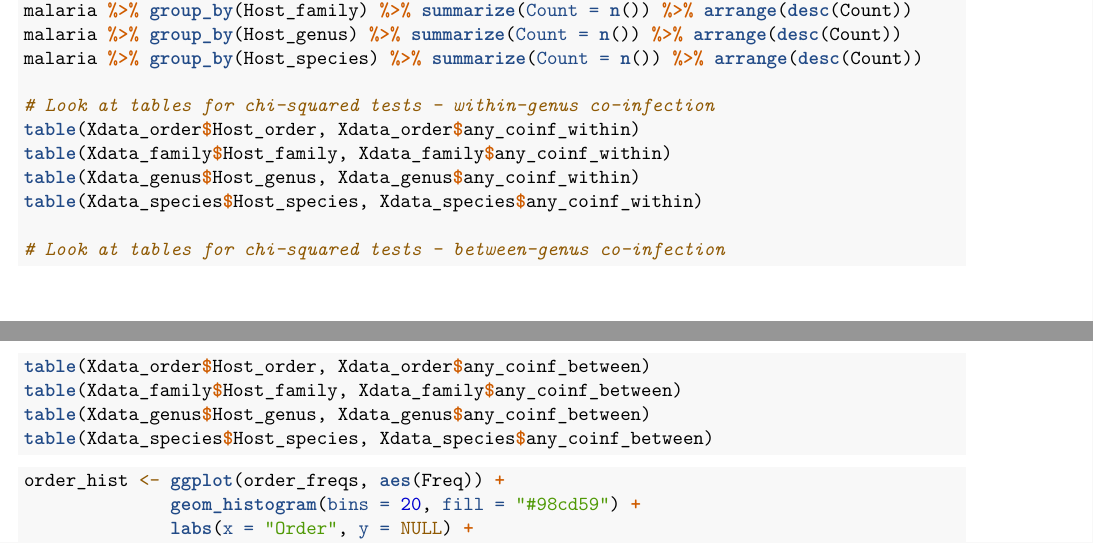
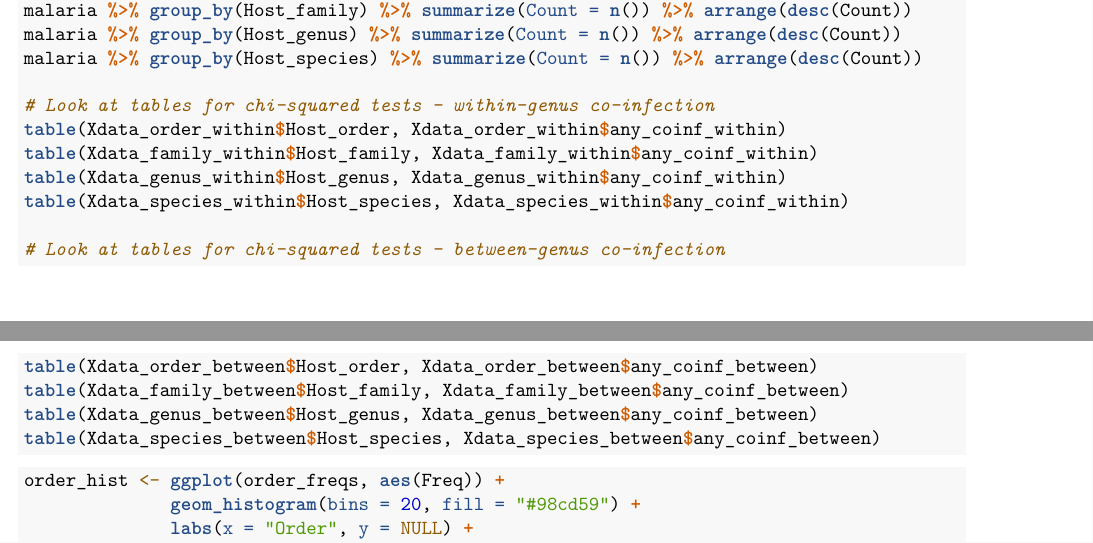
Before and after one commit to smfinn/avian-malaria, an R Markdown document (Consulting Avian Malaria code.Rmd): two parts of pages 13 and 14 of 17, joined at a grey line, cut so that both start at the same text. Rendered offline with R 4.5, knitr and Pandoc, then LaTeX, with nearby package versions.

Commit message:
Fix chi-squared data tables, remove weird characters

````diff
--- a/Consulting Avian Malaria code.Rmd
+++ b/Consulting Avian Malaria code.Rmd
@@ -750,16 +749,16 @@ malaria %>% group_by(Host_genus) %>% summarize(Count = n()) %>% arrange(desc(Cou
 malaria %>% group_by(Host_species) %>% summarize(Count = n()) %>% arrange(desc(Count))
 
 # Look at tables for chi-squared tests - within-genus co-infection
-table(Xdata_order$Host_order, Xdata_order$any_coinf_within)
-table(Xdata_family$Host_family, Xdata_family$any_coinf_within)
-table(Xdata_genus$Host_genus, Xdata_genus$any_coinf_within)
-table(Xdata_species$Host_species, Xdata_species$any_coinf_within)
+table(Xdata_order_within$Host_order, Xdata_order_within$any_coinf_within)
+table(Xdata_family_within$Host_family, Xdata_family_within$any_coinf_within)
+table(Xdata_genus_within$Host_genus, Xdata_genus_within$any_coinf_within)
+table(Xdata_species_within$Host_species, Xdata_species_within$any_coinf_within)
 
 # Look at tables for chi-squared tests - between-genus co-infection
-table(Xdata_order$Host_order, Xdata_order$any_coinf_between)
-table(Xdata_family$Host_family, Xdata_family$any_coinf_between)
-table(Xdata_genus$Host_genus, Xdata_genus$any_coinf_between)
-table(Xdata_species$Host_species, Xdata_species$any_coinf_between)
+table(Xdata_order_between$Host_order, Xdata_order_between$any_coinf_between)
+table(Xdata_family_between$Host_family, Xdata_family_between$any_coinf_between)
+table(Xdata_genus_between$Host_genus, Xdata_genus_between$any_coinf_between)
+table(Xdata_species_between$Host_species, Xdata_species_between$any_coinf_between)
 
 ```
 
````
Also changed, not shown: Consulting Avian Malaria code.Rmd (10 more changed lines).
